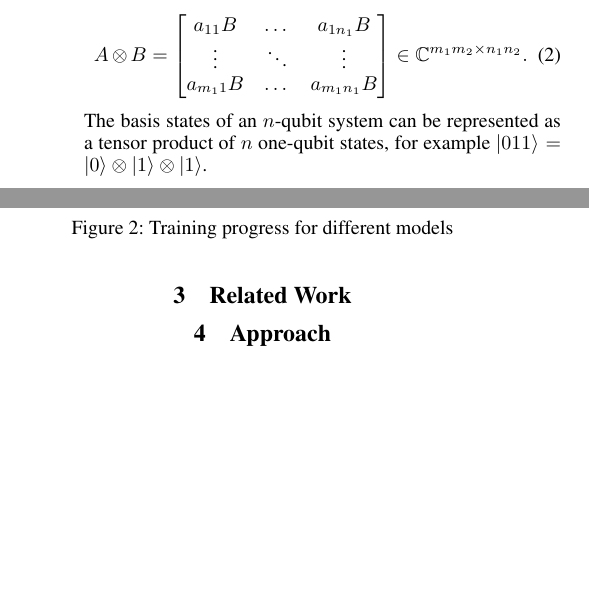
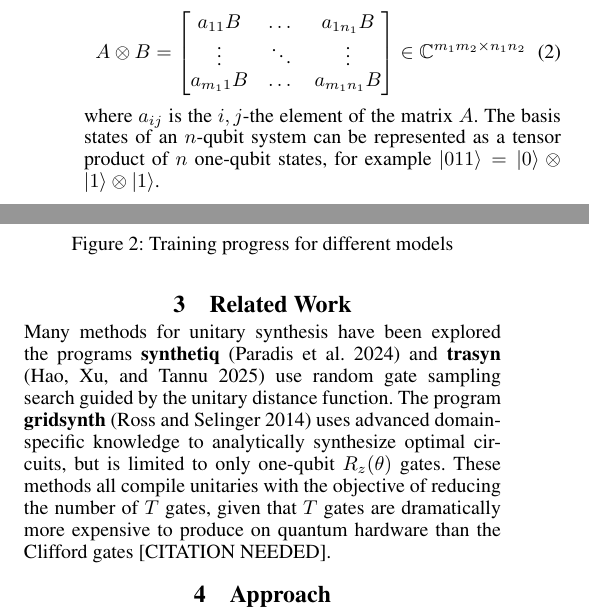
Before and after one commit to ian-turner/qc-icaps26, a LaTeX paper (main.tex): two parts of the columns of pages 2 and 3 of 5, joined at a grey line, cut so that both start at the same text, the shorter picture padded with empty space. Compiled offline with pdfLaTeX.

Commit message:
started related work

```diff
--- a/main.tex
+++ b/main.tex
@@ -268,8 +268,9 @@ is defined as the block matrix
 		\vdots     & \ddots & \vdots        \\
 		a_{m_11} B & \dots  &  a_{m_1n_1} B \\
 	\end{bmatrix}
-	\in \mathbb{C}^{m_1m_2 \times n_1n_2}.
+	\in \mathbb{C}^{m_1m_2 \times n_1n_2}
 \end{equation}
+where $a_{ij}$ is the $i,j$-the element of the matrix $A$.
 The basis states of an $n$-qubit system can be represented as a tensor product of $n$ one-qubit states,
 for example $|011\rangle = |0\rangle \otimes |1\rangle \otimes |1\rangle$.
 
@@ -421,6 +422,13 @@ We build on hindsight experience replay (HER) \cite{andrychowicz2017hindsight} t
 %% SECTION Related work
 \section{Related Work}
 
+Many methods for unitary synthesis have been explored the programs \textbf{synthetiq} \cite{paradis2024synthetiq}
+and \textbf{trasyn} \cite{hao2025reducing} use random gate sampling search guided by the unitary distance function.
+The program \textbf{gridsynth} \cite{ross2014optimal} uses advanced domain-specific knowledge to analytically synthesize
+optimal circuits, but is limited to only one-qubit $R_z(\theta)$ gates.
+These methods all compile unitaries with the objective of reducing the number of  $T$ gates,
+given that $T$ gates are dramatically more expensive to produce on quantum hardware than the Clifford gates
+[CITATION NEEDED].
 
 
 
```
Also changed, not shown: main.tex (2 more changed lines).
